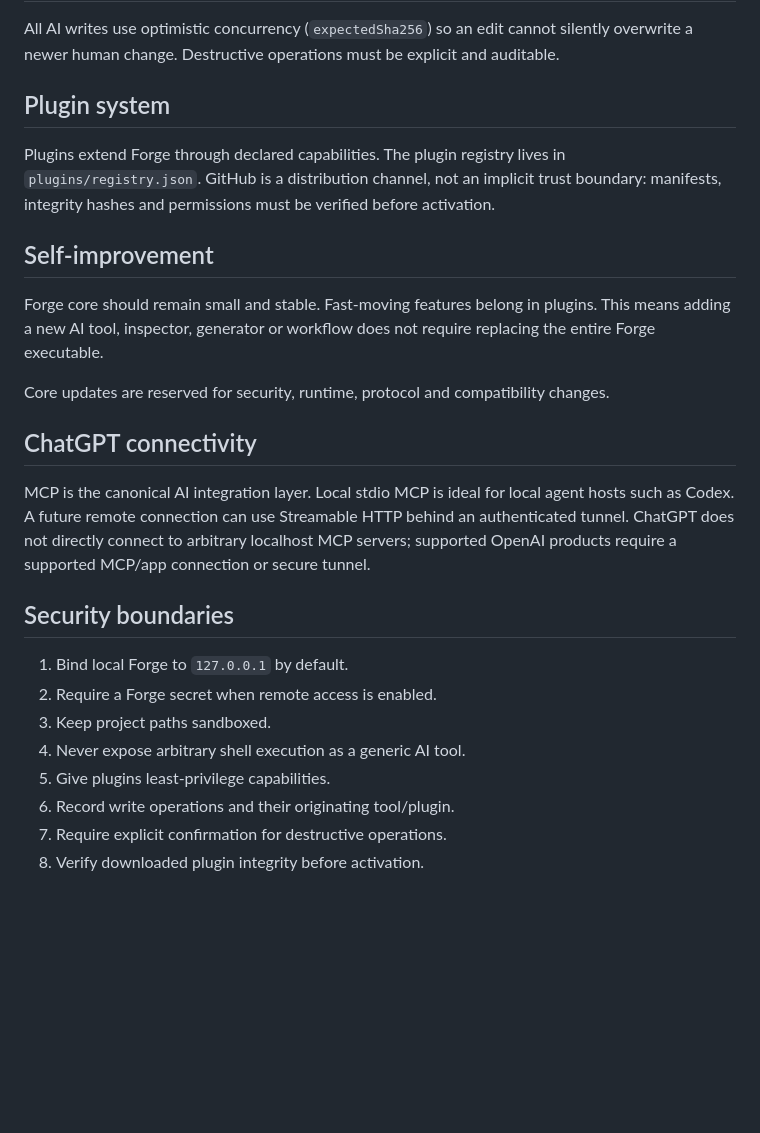
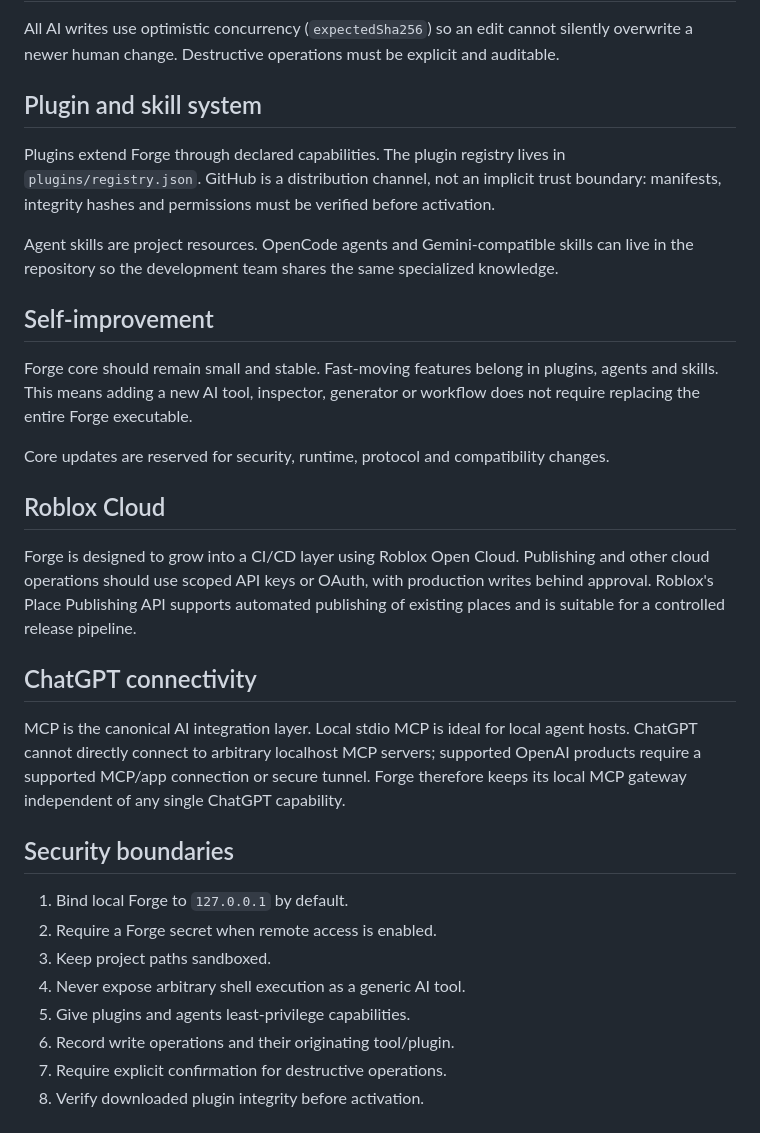
Before and after one commit to danielcech933-hue/WORLDSHIFT, a Markdown page: tools/roblox-forge/ARCHITECTURE.md, the part around one of its changes. Rendered like a GitHub page; blank space fills up the shorter version.

```diff
--- a/tools/roblox-forge/ARCHITECTURE.md
+++ b/tools/roblox-forge/ARCHITECTURE.md
@@ -60,19 +77,25 @@ The important part is that the model receives structured state rather than scree
 
 All AI writes use optimistic concurrency (`expectedSha256`) so an edit cannot silently overwrite a newer human change. Destructive operations must be explicit and auditable.
 
-## Plugin system
+## Plugin and skill system
 
 Plugins extend Forge through declared capabilities. The plugin registry lives in `plugins/registry.json`. GitHub is a distribution channel, not an implicit trust boundary: manifests, integrity hashes and permissions must be verified before activation.
 
+Agent skills are project resources. OpenCode agents and Gemini-compatible skills can live in the repository so the development team shares the same specialized knowledge.
+
 ## Self-improvement
 
-Forge core should remain small and stable. Fast-moving features belong in plugins. This means adding a new AI tool, inspector, generator or workflow does not require replacing the entire Forge executable.
+Forge core should remain small and stable. Fast-moving features belong in plugins, agents and skills. This means adding a new AI tool, inspector, generator or workflow does not require replacing the entire Forge executable.
 
 Core updates are reserved for security, runtime, protocol and compatibility changes.
 
+## Roblox Cloud
+
+Forge is designed to grow into a CI/CD layer using Roblox Open Cloud. Publishing and other cloud operations should use scoped API keys or OAuth, with production writes behind approval. Roblox's Place Publishing API supports automated publishing of existing places and is suitable for a controlled release pipeline.
+
 ## ChatGPT connectivity
 
-MCP is the canonical AI integration layer. Local stdio MCP is ideal for local agent hosts such as Codex. A future remote connection can use Streamable HTTP behind an authenticated tunnel. ChatGPT does not directly connect to arbitrary localhost MCP servers; supported OpenAI products require a supported MCP/app connection or secure tunnel.
+MCP is the canonical AI integration layer. Local stdio MCP is ideal for local agent hosts. ChatGPT cannot directly connect to arbitrary localhost MCP servers; supported OpenAI products require a supported MCP/app connection or secure tunnel. Forge therefore keeps its local MCP gateway independent of any single ChatGPT capability.
 
 ## Security boundaries
 
@@ -80,7 +103,7 @@ MCP is the canonical AI integration layer. Local stdio MCP is ideal for local ag
 2. Require a Forge secret when remote access is enabled.
 3. Keep project paths sandboxed.
 4. Never expose arbitrary shell execution as a generic AI tool.
-5. Give plugins least-privilege capabilities.
+5. Give plugins and agents least-privilege capabilities.
 6. Record write operations and their originating tool/plugin.
 7. Require explicit confirmation for destructive operations.
 8. Verify downloaded plugin integrity before activation.
```
Also changed, not shown: other parts of tools/roblox-forge/ARCHITECTURE.md (+38 -21 lines).
